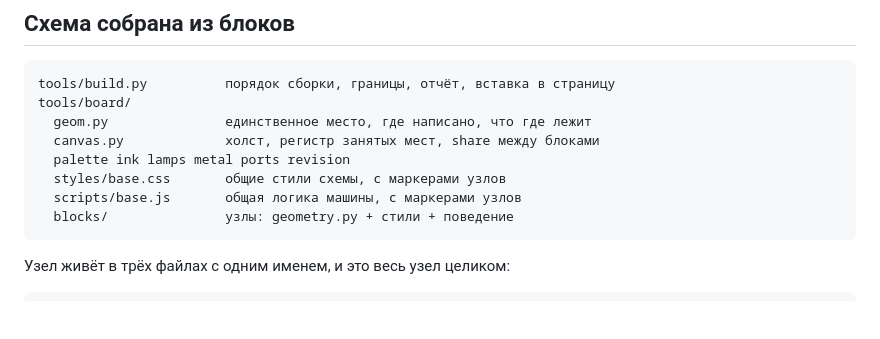
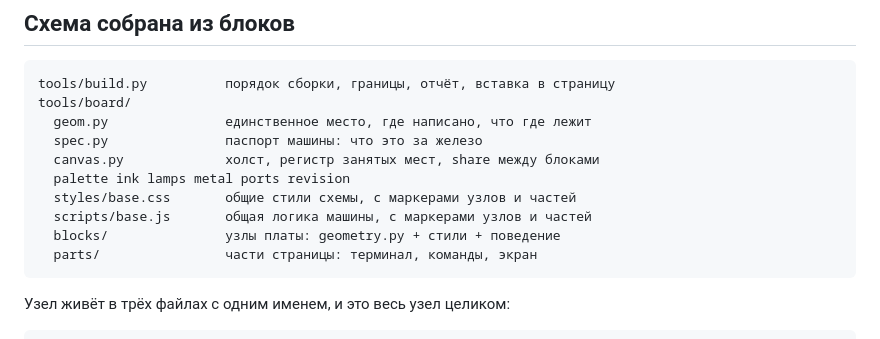
Before and after one commit to CosmDandy/cosmdandy.dev, a Markdown page: SPECS.md, the part around one of its changes. Rendered like a GitHub page; blank space fills up the shorter version.

````diff
--- a/SPECS.md
+++ b/SPECS.md
@@ -98,11 +98,13 @@ python3 tools/audit_text.py
 tools/build.py          порядок сборки, границы, отчёт, вставка в страницу
 tools/board/
   geom.py               единственное место, где написано, что где лежит
+  spec.py               паспорт машины: что это за железо
   canvas.py             холст, регистр занятых мест, share между блоками
   palette ink lamps metal ports revision
-  styles/base.css       общие стили схемы, с маркерами узлов
-  scripts/base.js       общая логика машины, с маркерами узлов
-  blocks/               узлы: geometry.py + стили + поведение
+  styles/base.css       общие стили схемы, с маркерами узлов и частей
+  scripts/base.js       общая логика машины, с маркерами узлов и частей
+  blocks/               узлы платы: geometry.py + стили + поведение
+  parts/                части страницы: терминал, команды, экран
 ```
 
 Узел живёт в трёх файлах с одним именем, и это весь узел целиком:
````
Also changed, not shown: other parts of SPECS.md (+58 -0 lines).
